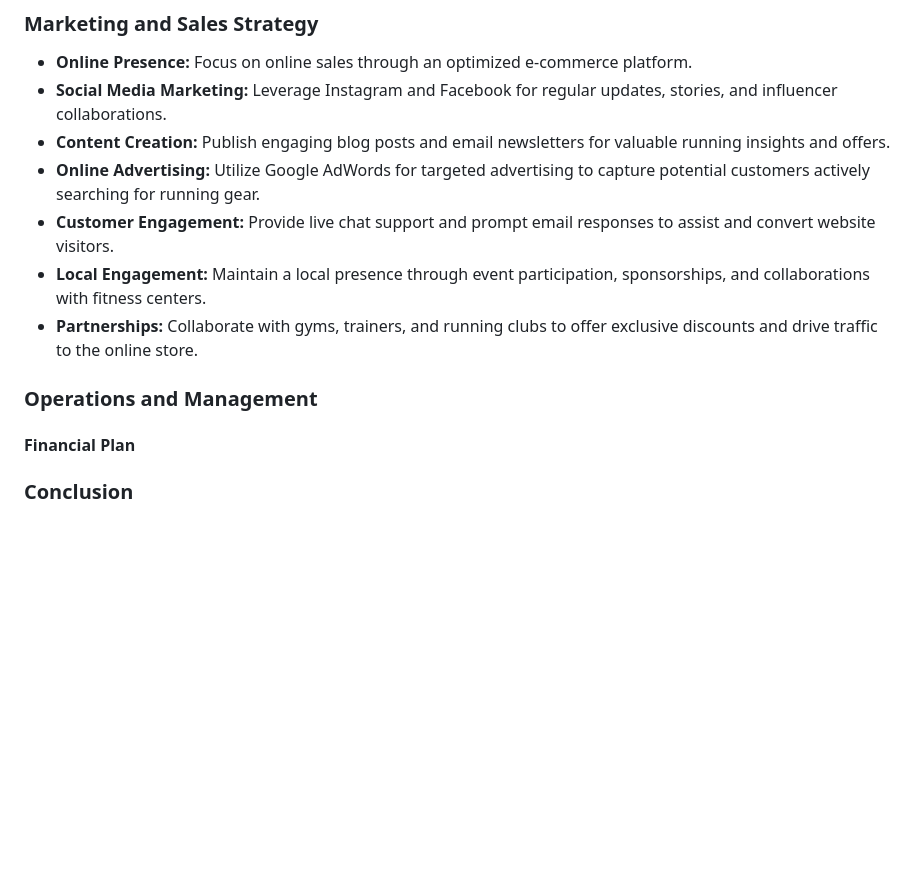
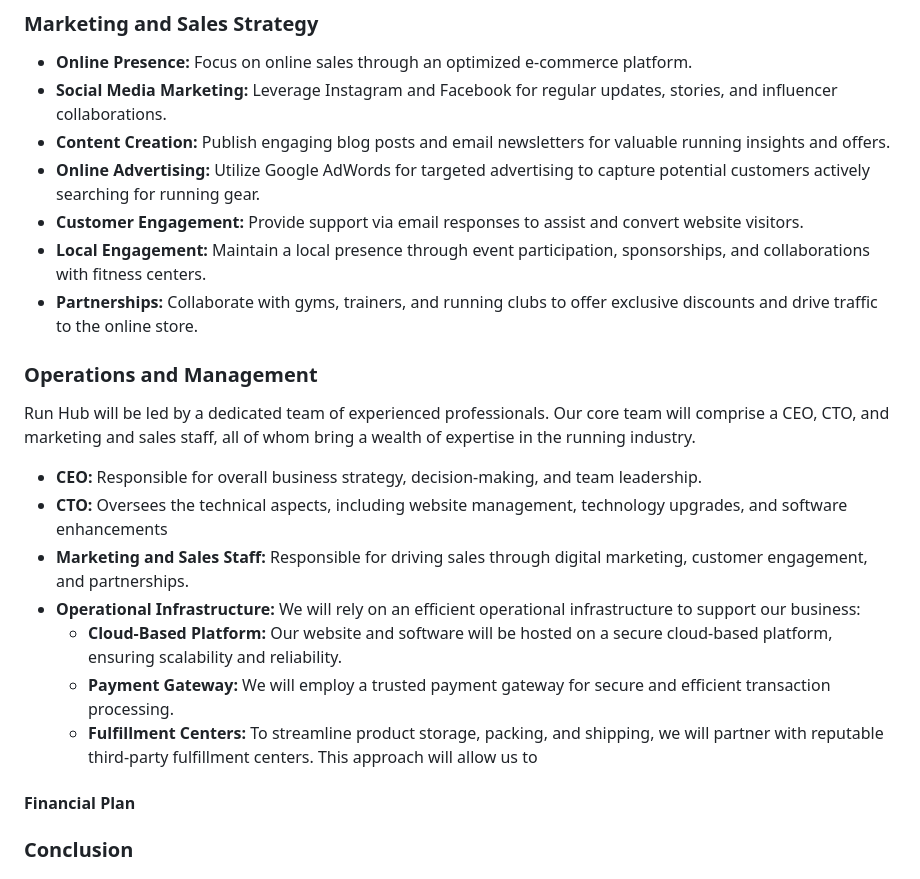
Before and after one commit to Oran-123/CI-005-run-hub, a Markdown page: README.md, the part around the change. Rendered like a GitHub page; blank space fills up the shorter version.

Commit message:
add content to the operations and management section

```diff
--- a/README.md
+++ b/README.md
@@ -75,11 +75,21 @@ Regarding our target market, our primary focus will be on catering to the needs
 * <strong>Social Media Marketing:</strong> Leverage Instagram and Facebook for regular updates, stories, and influencer collaborations.
 * <strong>Content Creation:</strong> Publish engaging blog posts and email newsletters for valuable running insights and offers.
 * <strong>Online Advertising:</strong> Utilize Google AdWords for targeted advertising to capture potential customers actively searching for running gear.
-* <strong>Customer Engagement:</strong> Provide live chat support and prompt email responses to assist and convert website visitors.
+* <strong>Customer Engagement:</strong> Provide support via email responses to assist and convert website visitors.
 * <strong>Local Engagement:</strong> Maintain a local presence through event participation, sponsorships, and collaborations with fitness centers.
 * <strong>Partnerships:</strong> Collaborate with gyms, trainers, and running clubs to offer exclusive discounts and drive traffic to the online store.
 
 ### Operations and Management
+
+ Run Hub will be led by a dedicated team of experienced professionals. Our core team will comprise a CEO, CTO, and marketing and sales staff, all of whom bring a wealth of expertise in the running industry.
+
+* <strong>CEO:</strong> Responsible for overall business strategy, decision-making, and team leadership.
+* <strong>CTO:</strong> Oversees the technical aspects, including website management, technology upgrades, and software enhancements
+* <strong>Marketing and Sales Staff:</strong> Responsible for driving sales through digital marketing, customer engagement, and partnerships.
+* <strong>Operational Infrastructure:</strong> We will rely on an efficient operational infrastructure to support our business:
+  * <strong>Cloud-Based Platform:</strong> Our website and software will be hosted on a secure cloud-based platform, ensuring scalability and reliability.
+  * <strong>Payment Gateway:</strong> We will employ a trusted payment gateway for secure and efficient transaction processing.
+  - <strong>Fulfillment Centers:</strong> To streamline product storage, packing, and shipping, we will partner with reputable third-party fulfillment centers. This approach will allow us to
 
 #### Financial Plan
 
```
